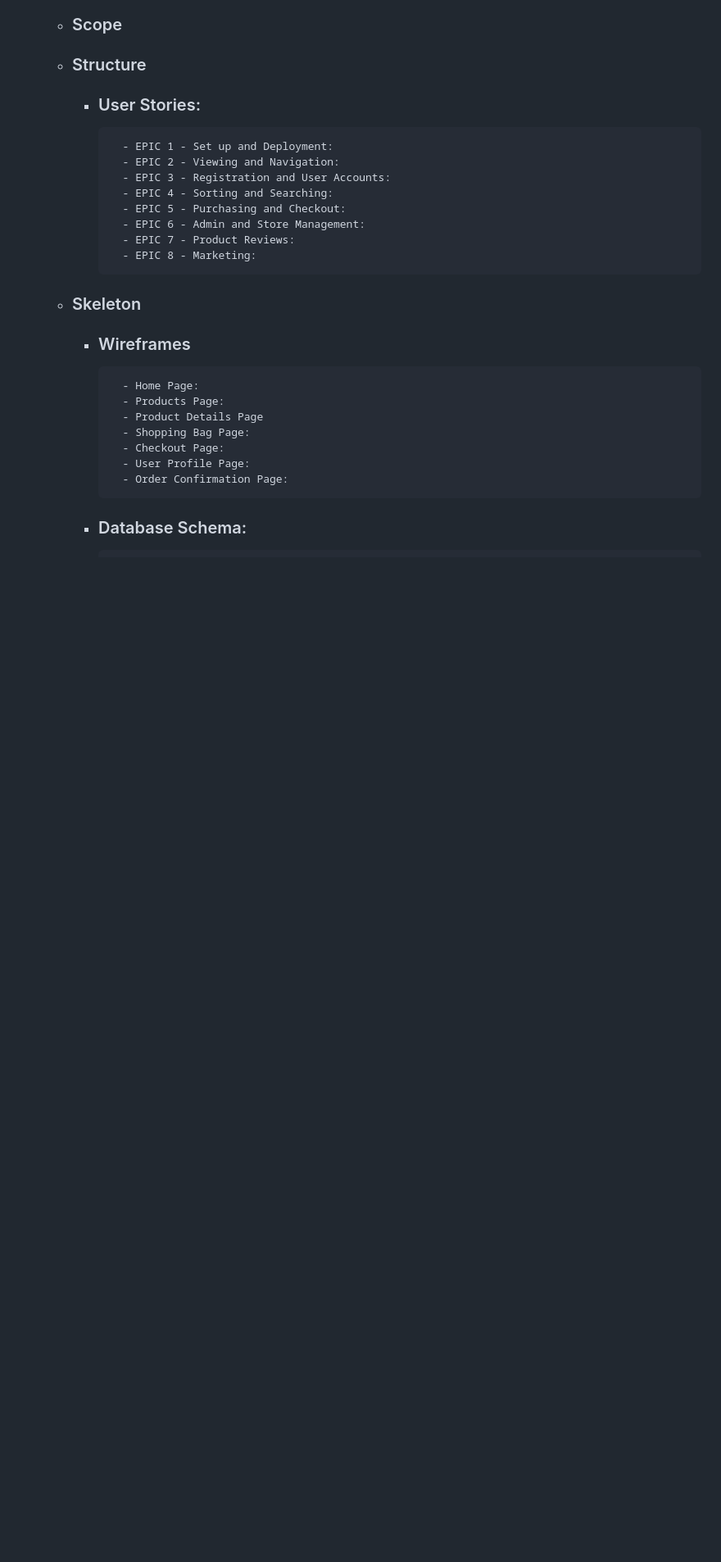
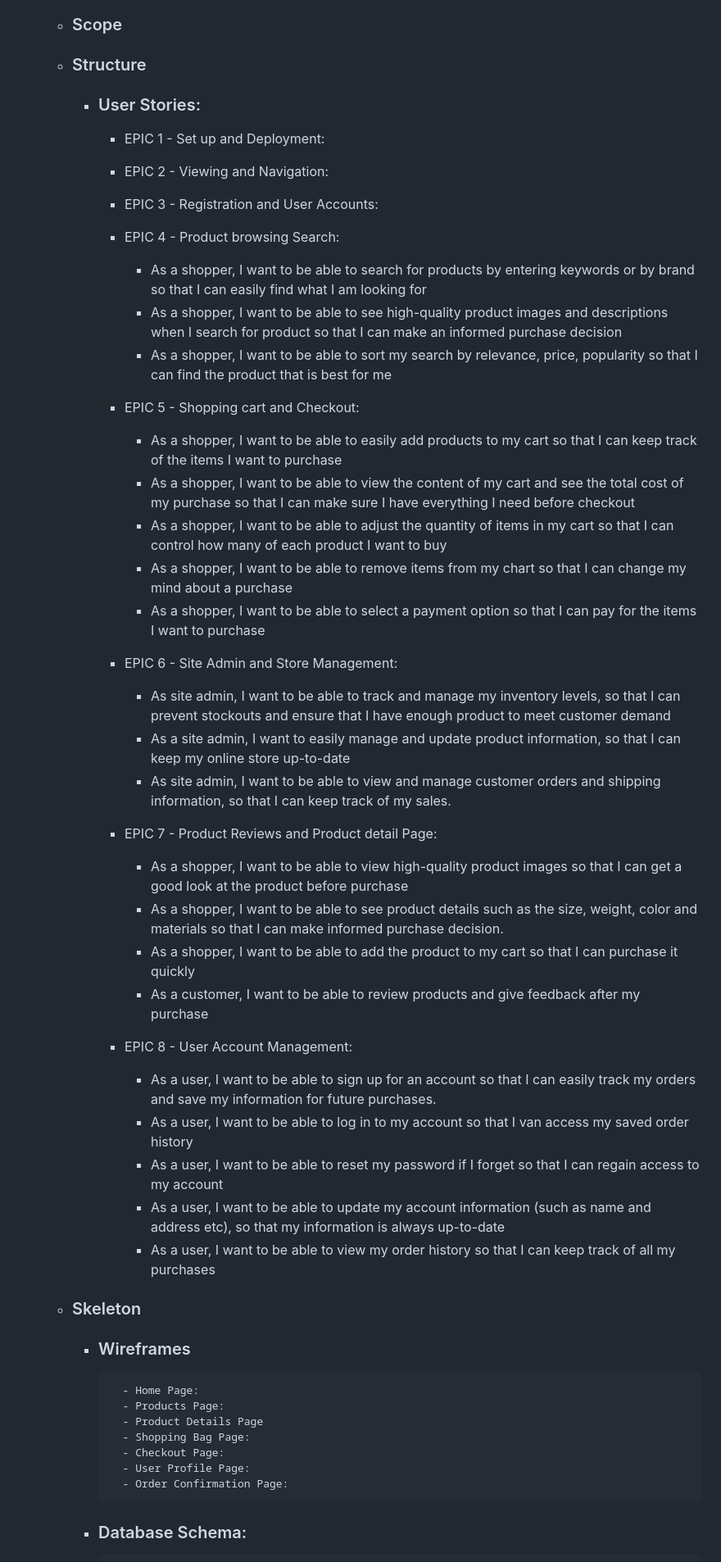
Before and after one commit to gozygreg/gregmediscrubs, a Markdown page: README.md, the part around one of its changes. Shown at 82% size. GitHub-like rendering; blank space fills up the shorter version.

```diff
--- a/README.md
+++ b/README.md
@@ -57,14 +112,41 @@ The deployed site can be visited here: <a href="" target="_blank">Gregmediscrub<
     - ### Scope
     - ### Structure
         - ### User Stories:
-                - EPIC 1 - Set up and Deployment:
-                - EPIC 2 - Viewing and Navigation:
-                - EPIC 3 - Registration and User Accounts:
-                - EPIC 4 - Sorting and Searching:
-                - EPIC 5 - Purchasing and Checkout:
-                - EPIC 6 - Admin and Store Management:
-                - EPIC 7 - Product Reviews:
-                - EPIC 8 - Marketing:
+            - EPIC 1 - Set up and Deployment:
+
+            - EPIC 2 - Viewing and Navigation:
+
+            - EPIC 3 - Registration and User Accounts:
+
+            - EPIC 4 - Product browsing Search:
+                - As a shopper, I want to be able to search for products by entering keywords or by brand so that I can easily find what I am looking for
+                - As a shopper, I want to be able to see high-quality product images and descriptions when I search for product so that I can make an informed purchase decision
+                - As a shopper, I want to be able to sort my search by relevance, price, popularity so that I can find the product that is best for me
+
+            - EPIC 5 - Shopping cart and Checkout:
+                - As a shopper, I want to be able to easily add products to my cart so that I can keep track of the items I want to purchase
+                - As a shopper, I want to be able to view the content of my cart and see the total cost of my purchase so that I can make sure I have everything I need before checkout
+                - As a shopper, I want to be able to adjust the quantity of items in my cart so that I can control how many of each product I want to buy
+                - As a shopper, I want to be able to remove items from my chart so that I can change my mind about a purchase
+                - As a shopper, I want to be able to select a payment option so that I can pay for the items I want to purchase
+
+            - EPIC 6 - Site Admin and Store Management:
+                - As site admin, I want to be able to track and manage my inventory levels, so that I can prevent stockouts and ensure that I have enough product to meet customer demand
+                - As a site admin, I want to easily manage and update product information, so that I can keep my online store up-to-date
+                - As site admin, I want to be able to view and manage customer orders and shipping information, so that I can keep track of my sales.
+
+            - EPIC 7 - Product Reviews and Product detail Page:
+                - As a shopper, I want to be able to view high-quality product images so that I can get a good look at the product before purchase
+                - As a shopper, I want to be able to see product details such as the size, weight, color and materials so that I can make informed purchase decision.
+                - As a shopper, I want to be able to add the product to my cart so that I can purchase it quickly
+                - As a customer, I want to be able to review products and give feedback after my purchase
+
+            - EPIC 8 - User Account Management:
+                - As a user, I want to be able to sign up for an account so that I can easily track my orders and save my information for future purchases.
+                - As a user, I want to be able to log in to my account so that I van access my saved order history
+                - As a user, I want to be able to reset my password if I forget so that I can regain access to my account
+                - As a user, I want to be able to update my account information (such as name and address etc), so that my information is always up-to-date
+                - As a user, I want to be able to view my order history so that I can keep track of all my purchases
     - ### Skeleton
         - ### Wireframes
                 - Home Page:
```
Also changed, not shown: other parts of README.md (+56 -1 lines).
